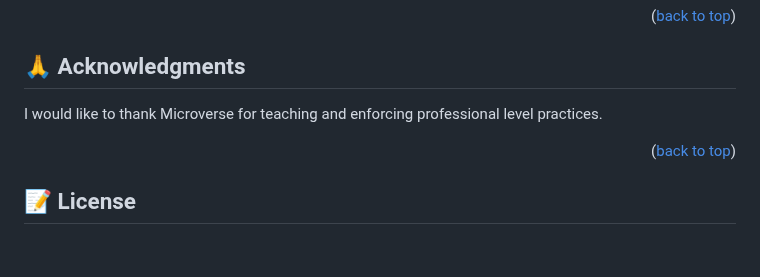
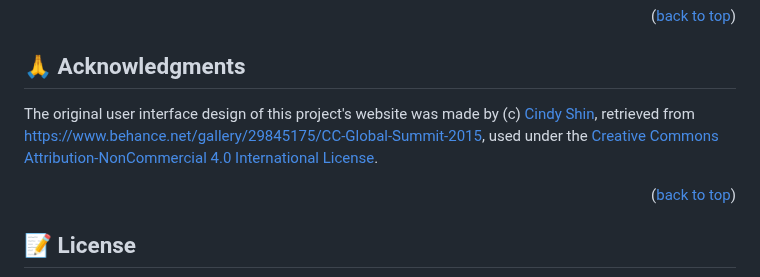
Before and after one commit to henokkhm/microverse-module-1-capstone-project, a Markdown page: README.md, the part around the change. Drawn GitHub-style; blank space fills up the shorter version.

Commit message:
Add attribution for the UI design

```diff
--- a/README.md
+++ b/README.md
@@ -155,7 +155,7 @@ If you like this project, you can contribute to it. You are also welcome to give
 
 ## 🙏 Acknowledgments <a name="acknowledgements"></a>
 
-I would like to thank Microverse for teaching and enforcing professional level practices.
+The original user interface design of this project's website was made by (c) [Cindy Shin](https://www.behance.net/adagio07), retrieved from https://www.behance.net/gallery/29845175/CC-Global-Summit-2015, used under the [Creative Commons Attribution-NonCommercial 4.0 International License](https://creativecommons.org/licenses/by-nc/4.0/).
 
 <p align="right">(<a href="#readme-top">back to top</a>)</p>
 
```
